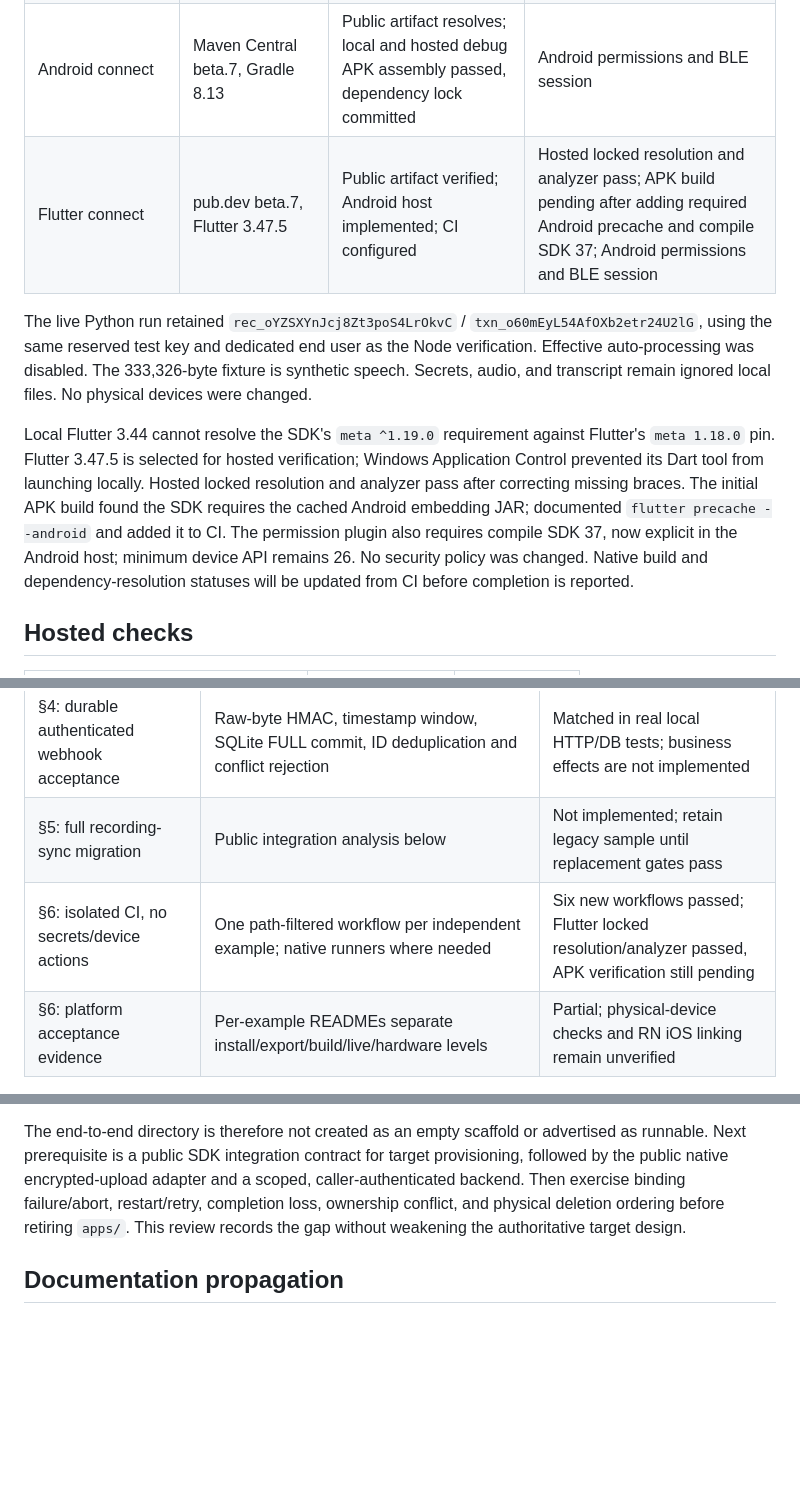
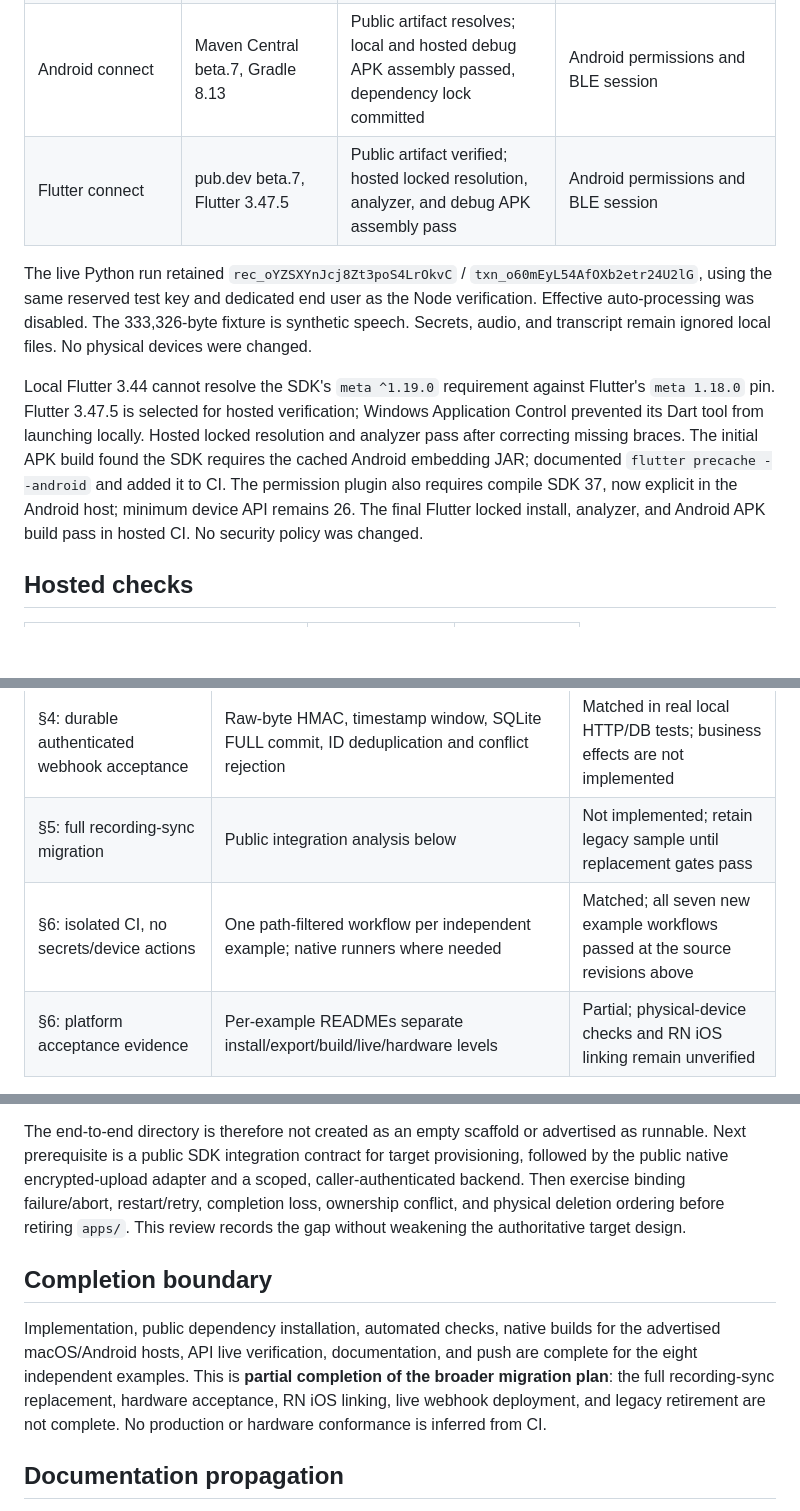
Before and after one commit to bota-dev/examples, a Markdown page: docs/independent-examples-review.md, 3 parts joined by grey strips. Rendered like a GitHub page; blank space fills up the shorter version.

Commit message:
Record passing example CI and remaining migration gates

```diff
--- a/docs/independent-examples-review.md
+++ b/docs/independent-examples-review.md
@@ -13,11 +13,11 @@ Review date: 2026-09-29 UTC. Uses the shared compound-engineering 1.2.5 workflow
 | Web connect | npm beta.7, Vite | Public install, TypeScript and WASM production build; Vite updated to 7.3.6 and npm audit clean | Browser/firmware BLE session |
 | Apple connect | SwiftPM exact beta.7 tag and binary checksum | Public tag/manifest inspected; [macOS CI build passed](https://github.com/bota-dev/examples/actions/runs/36526849885) | macOS permissions and BLE session |
 | Android connect | Maven Central beta.7, Gradle 8.13 | Public artifact resolves; local and hosted debug APK assembly passed, dependency lock committed | Android permissions and BLE session |
-| Flutter connect | pub.dev beta.7, Flutter 3.47.5 | Public artifact verified; Android host implemented; CI configured | Hosted locked resolution and analyzer pass; APK build pending after adding required Android precache and compile SDK 37; Android permissions and BLE session |
+| Flutter connect | pub.dev beta.7, Flutter 3.47.5 | Public artifact verified; hosted locked resolution, analyzer, and debug APK assembly pass | Android permissions and BLE session |
 
 The live Python run retained `rec_oYZSXYnJcj8Zt3poS4LrOkvC` / `txn_o60mEyL54AfOXb2etr24U2lG`, using the same reserved test key and dedicated end user as the Node verification. Effective auto-processing was disabled. The 333,326-byte fixture is synthetic speech. Secrets, audio, and transcript remain ignored local files. No physical devices were changed.
 
-Local Flutter 3.44 cannot resolve the SDK's `meta ^1.19.0` requirement against Flutter's `meta 1.18.0` pin. Flutter 3.47.5 is selected for hosted verification; Windows Application Control prevented its Dart tool from launching locally. Hosted locked resolution and analyzer pass after correcting missing braces. The initial APK build found the SDK requires the cached Android embedding JAR; documented `flutter precache --android` and added it to CI. The permission plugin also requires compile SDK 37, now explicit in the Android host; minimum device API remains 26. No security policy was changed. Native build and dependency-resolution statuses will be updated from CI before completion is reported.
+Local Flutter 3.44 cannot resolve the SDK's `meta ^1.19.0` requirement against Flutter's `meta 1.18.0` pin. Flutter 3.47.5 is selected for hosted verification; Windows Application Control prevented its Dart tool from launching locally. Hosted locked resolution and analyzer pass after correcting missing braces. The initial APK build found the SDK requires the cached Android embedding JAR; documented `flutter precache --android` and added it to CI. The permission plugin also requires compile SDK 37, now explicit in the Android host; minimum device API remains 26. The final Flutter locked install, analyzer, and Android APK build pass in hosted CI. No security policy was changed.
 
 ## Hosted checks
 
@@ -44,7 +45,7 @@ Workflows select their own example paths. A passing earlier revision remains app
 | §4: explicit failure/recovery scope | API examples print IDs, bound polling, preserve local source, never auto-retry creates | Matched; app restart journal intentionally outside API-only scope |
 | §4: durable authenticated webhook acceptance | Raw-byte HMAC, timestamp window, SQLite FULL commit, ID deduplication and conflict rejection | Matched in real local HTTP/DB tests; business effects are not implemented |
 | §5: full recording-sync migration | Public integration analysis below | Not implemented; retain legacy sample until replacement gates pass |
-| §6: isolated CI, no secrets/device actions | One path-filtered workflow per independent example; native runners where needed | Six new workflows passed; Flutter locked resolution/analyzer passed, APK verification still pending |
+| §6: isolated CI, no secrets/device actions | One path-filtered workflow per independent example; native runners where needed | Matched; all seven new example workflows passed at the source revisions above |
 | §6: platform acceptance evidence | Per-example READMEs separate install/export/build/live/hardware levels | Partial; physical-device checks and RN iOS linking remain unverified |
 
 ## Recording-sync replacement
@@ -57,6 +58,10 @@ The planned `end-to-end/react-native-recording-sync/` requires more than the com
 
 The end-to-end directory is therefore not created as an empty scaffold or advertised as runnable. Next prerequisite is a public SDK integration contract for target provisioning, followed by the public native encrypted-upload adapter and a scoped, caller-authenticated backend. Then exercise binding failure/abort, restart/retry, completion loss, ownership conflict, and physical deletion ordering before retiring `apps/`. This review records the gap without weakening the authoritative target design.
 
+## Completion boundary
+
+Implementation, public dependency installation, automated checks, native builds for the advertised macOS/Android hosts, API live verification, documentation, and push are complete for the eight independent examples. This is **partial completion of the broader migration plan**: the full recording-sync replacement, hardware acceptance, RN iOS linking, live webhook deployment, and legacy retirement are not complete. No production or hardware conformance is inferred from CI.
+
 ## Documentation propagation
 
 Searched changed paths and tokens (`webhook-receiver-node`, `upload-and-transcribe-python`, `react-native-device-connect`, `BotaDeviceClient`, `syncEncryptedRecordingV2`, `WEBHOOK_SECRET`) across `docs/`, `internal-docs/`, and workspace README/ARCHITECTURE/AGENTS/CLAUDE files. Inspected the internal-docs downstream checklist, public webhook contract, upload management and provisioning targets, SDK model signatures, and Bota One integration boundaries.
```
Also changed, not shown: other parts of docs/independent-examples-review.md (+1 -0 lines).
